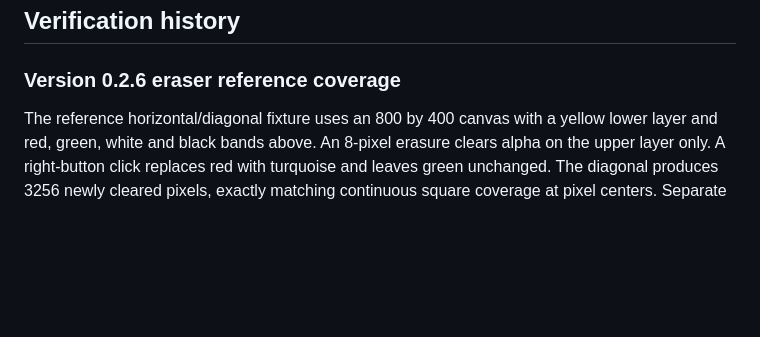
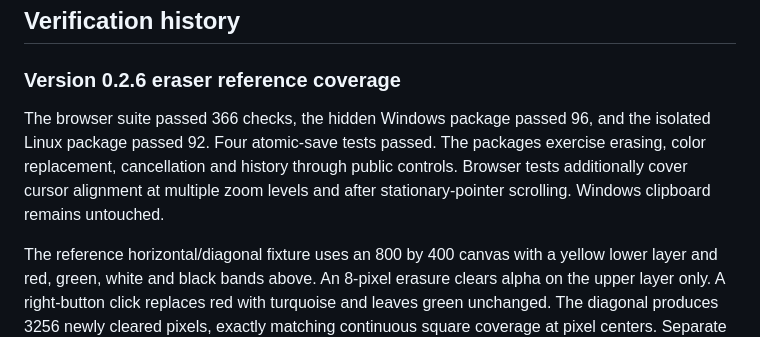
Before and after one commit to stack-junkie/sj-paint, a Markdown page: PARITY.md, the part around the change. Drawn GitHub-style; blank space fills up the shorter version.

```diff
--- a/PARITY.md
+++ b/PARITY.md
@@ -54,6 +54,8 @@ Implemented controls and passing checks do not close these gaps. Baseline accept
 ## Verification history
 
 ### Version 0.2.6 eraser reference coverage
+
+The browser suite passed 366 checks, the hidden Windows package passed 96, and the isolated Linux package passed 92. Four atomic-save tests passed. The packages exercise erasing, color replacement, cancellation and history through public controls. Browser tests additionally cover cursor alignment at multiple zoom levels and after stationary-pointer scrolling. Windows clipboard remains untouched.
 
 The reference horizontal/diagonal fixture uses an 800 by 400 canvas with a yellow lower layer and red, green, white and black bands above. An 8-pixel erasure clears alpha on the upper layer only. A right-button click replaces red with turquoise and leaves green unchanged. The diagonal produces 3256 newly cleared pixels, exactly matching continuous square coverage at pixel centers. Separate alpha-64, alpha-128 and opaque samples preserve alpha during replacement.
 
```
Also changed, not shown: CHANGELOG.md (+1 -1 lines), README.md (+2 -0 lines).
